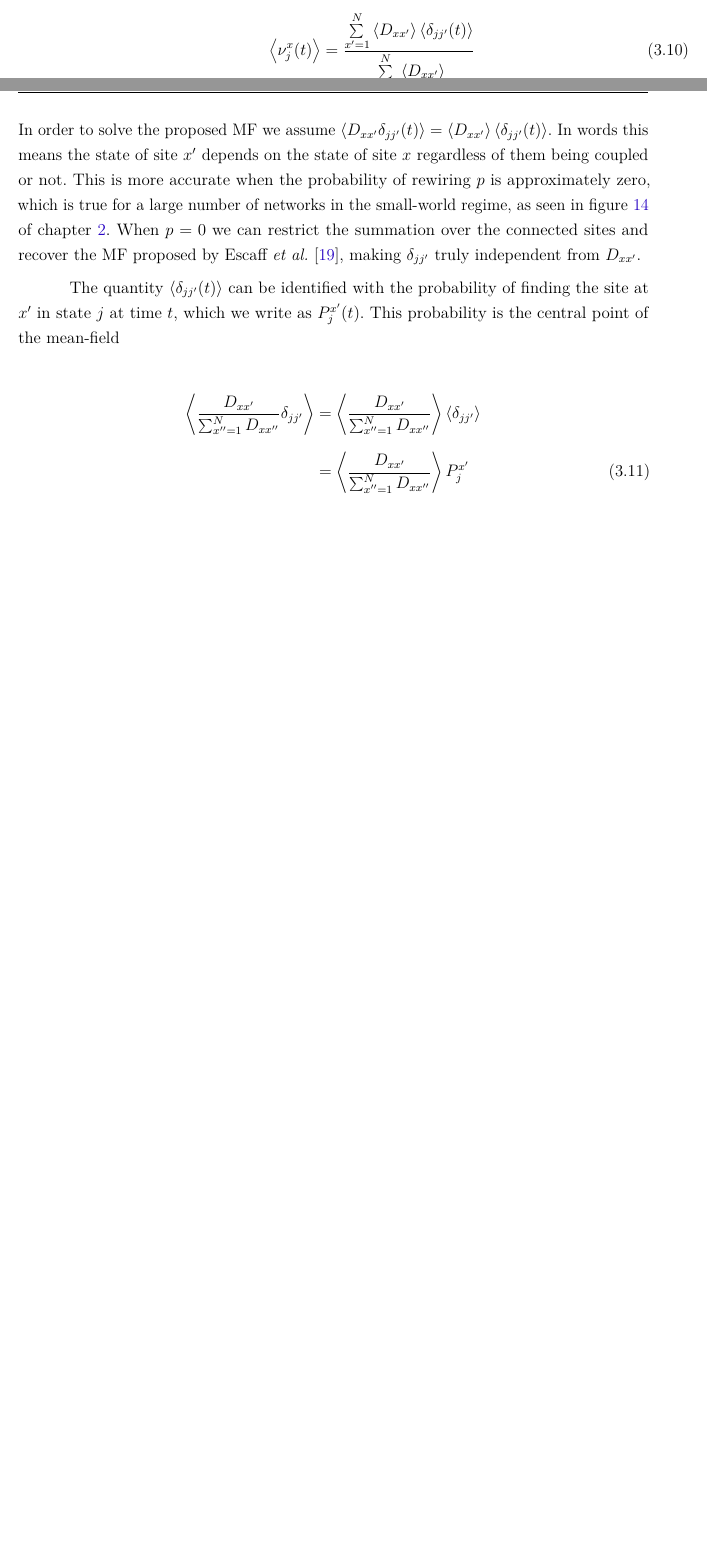
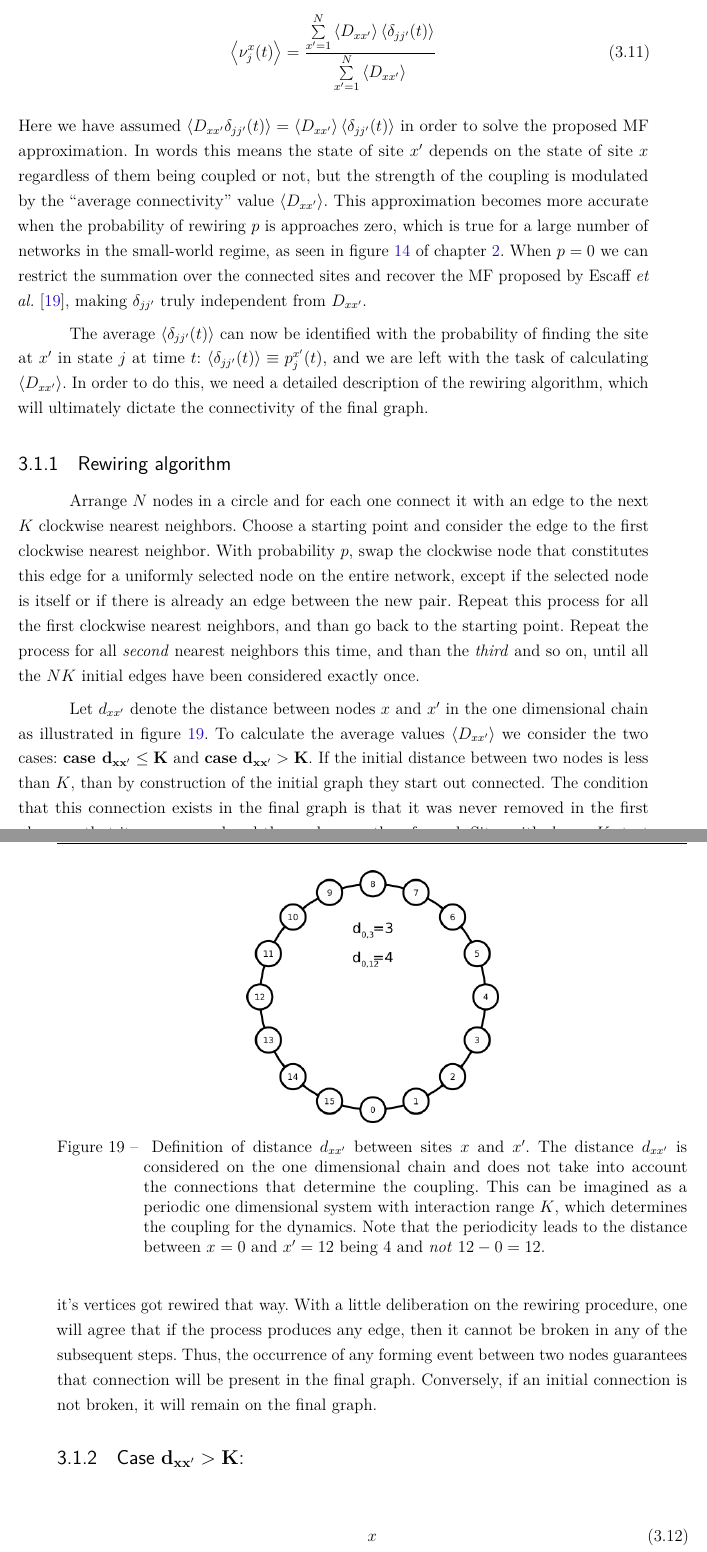
Before and after one commit to KiloLiuton/phd-thesis, a LaTeX thesis (KLR_thesis.tex, which reads tex/chapter3.tex): two parts of pages 49 and 50 of 79 before the commit and two parts of pages 50 and 51 of 81 after it, joined at a grey line, cut so that both start at the same text, the shorter picture padded with empty space. Compiled offline with pdfLaTeX.

Commit message:
advance chapter 3

```diff
--- a/tex/chapter3.tex
+++ b/tex/chapter3.tex
@@ -120,17 +131,53 @@ j'\end{cases}$, and thus $\left< \nu^x_j(t) \right>$ becomes
     \left< \nu^x_j(t) \right> &= \frac{\sum\limits_{x'=1}^N\left< D_{xx'}\right>\left<\delta_{jj'}(t)\right>}{\sum\limits_{x'=1}^N\left< D_{xx'} \right>}
 \end{align}
 
-\noindent In order to solve the proposed MF we assume $\left< D_{xx'}\delta_{jj'}(t)\right> = \left<
-D_{xx'}\right>\left<\delta_{jj'}(t)\right>$. In words this means the state of site $x'$ depends on the state of site $x$ regardless of
-them being coupled or not. This is more accurate when the probability of rewiring $p$ is approximately zero, which is true for a large
-number of networks in the small-world regime, as seen in figure~\ref{fig:small-world} of chapter~\ref{chap:article}. When $p=0$ we can
-restrict the summation over the connected sites and recover the MF proposed by Escaff \textit{et al.}~\cite{escaff2014arrays}, making
+\noindent Here we have assumed $\left< D_{xx'}\delta_{jj'}(t)\right> = \left< D_{xx'}\right>\left<\delta_{jj'}(t)\right>$ in order to
+solve the proposed MF approximation. In words this means the state of site $x'$ depends on the state of site $x$ regardless of them
+being coupled or not, but the strength of the coupling is modulated by the ``average connectivity'' value $\left< D_{xx'} \right>$.
+This approximation becomes more accurate when the probability of rewiring $p$ is approaches zero, which is true for a large number of
+networks in the small-world regime, as seen in figure~\ref{fig:small-world} of chapter~\ref{chap:article}. When $p=0$ we can restrict
+the summation over the connected sites and recover the MF proposed by Escaff \textit{et al.}~\cite{escaff2014arrays}, making
 $\delta_{jj'}$ truly independent from $D_{xx'}$.
 
-The quantity $\left< \delta_{jj'}(t) \right>$ can be identified with the probability of finding the site at $x'$ in state $j$ at time
-$t$, which we write as $P^{x'}_j(t)$. This probability is the central point of the mean-field
+The average $\left< \delta_{jj'}(t) \right>$ can now be identified with the probability of finding the site at $x'$ in state $j$ at
+time $t$: $\left< \delta_{jj'}(t) \right> \equiv p^{x'}_j(t)$, and we are left with the task of calculating $\left< D_{xx'} \right>$.
+In order to do this, we need a detailed description of the rewiring algorithm, which will ultimately dictate the connectivity of the
+final graph.
+
+\subsection{Rewiring algorithm}
+
+Arrange $N$ nodes in a circle and for each one connect it with an edge to the next $K$ clockwise nearest neighbors. Choose a starting
+point and consider the edge to the \text{first} clockwise nearest neighbor. With probability $p$, swap the clockwise node that
+constitutes this edge for a uniformly selected node on the entire network, except if the selected node is itself or if there is already
+an edge between the new pair. Repeat this process for all the first clockwise nearest neighbors, and than go back to the starting
+point. Repeat the process for all \textit{second} nearest neighbors this time, and than the \textit{third} and so on, until all the
+$NK$ initial edges have been considered exactly once.
+
+Let $d_{xx'}$ denote the distance between nodes $x$ and $x'$ in the one dimensional chain as illustrated in
+figure~\ref{fig:ring-distance}. To calculate the average values $\left< D_{xx'} \right>$ we consider the two cases: \textbf{case
+}$\mathbf{d_{xx'} \leq K}$ and \textbf{case} $\mathbf{d_{xx'} > K}$. If the initial distance between two nodes is less than $K$, than
+by construction of the initial graph they start out connected. The condition that this connection exists in the final graph is that it
+was never removed in the first place, or that it was removed and than subsequently reformed. Sites with $d_{xx'}>K$ start disconnected,
+and thus the condition for it being present in the final graph is that some of it's vertices got rewired that way. With a little
+deliberation on the rewiring procedure, one will agree that if the process produces any edge, then it cannot be broken in any of the
+subsequent steps. Thus, the occurrence of any forming event between two nodes guarantees that connection will be present in the final
+graph. Conversely, if an initial connection is not broken, it will remain on the final graph.
+
+\begin{figure}
+    \centering
+    \includegraphics[width=0.40\textwidth]{fig/ring-distance.png}
+    \caption{\label{fig:ring-distance}
+        Definition of distance $d_{xx'}$ between sites $x$ and $x'$. The distance $d_{xx'}$ is considered on the one dimensional chain
+        and does not take into account the connections that determine the coupling. This can be imagined as a periodic one dimensional
+        system with interaction range $K$, which determines the coupling for the dynamics. Note that the periodicity leads to the
+        distance between $x=0$ and $x'=12$ being 4 and \textit{not} $12-0=12$.
+    }
+\end{figure}
+
+\subsection{Case $\mathbf{d_{xx'}>K}$:}
+
+
 
 \begin{align}
-    \left< \frac{D_{xx'}}{\sum_{x''=1}^ND_{xx''}}\delta_{jj'} \right> &= \left< \frac{D_{xx'}}{\sum_{x''=1}^ND_{xx''}} \right>\left< \delta_{jj'} \right> \notag\\[8pt]
-    &= \left< \frac{D_{xx'}}{\sum_{x''=1}^ND_{xx''}} \right> P^{x'}_j
+    x
 \end{align}
```
Also changed, not shown: fig/ring-distance.png (added), tex/chapter3.tex (45 more changed lines).
